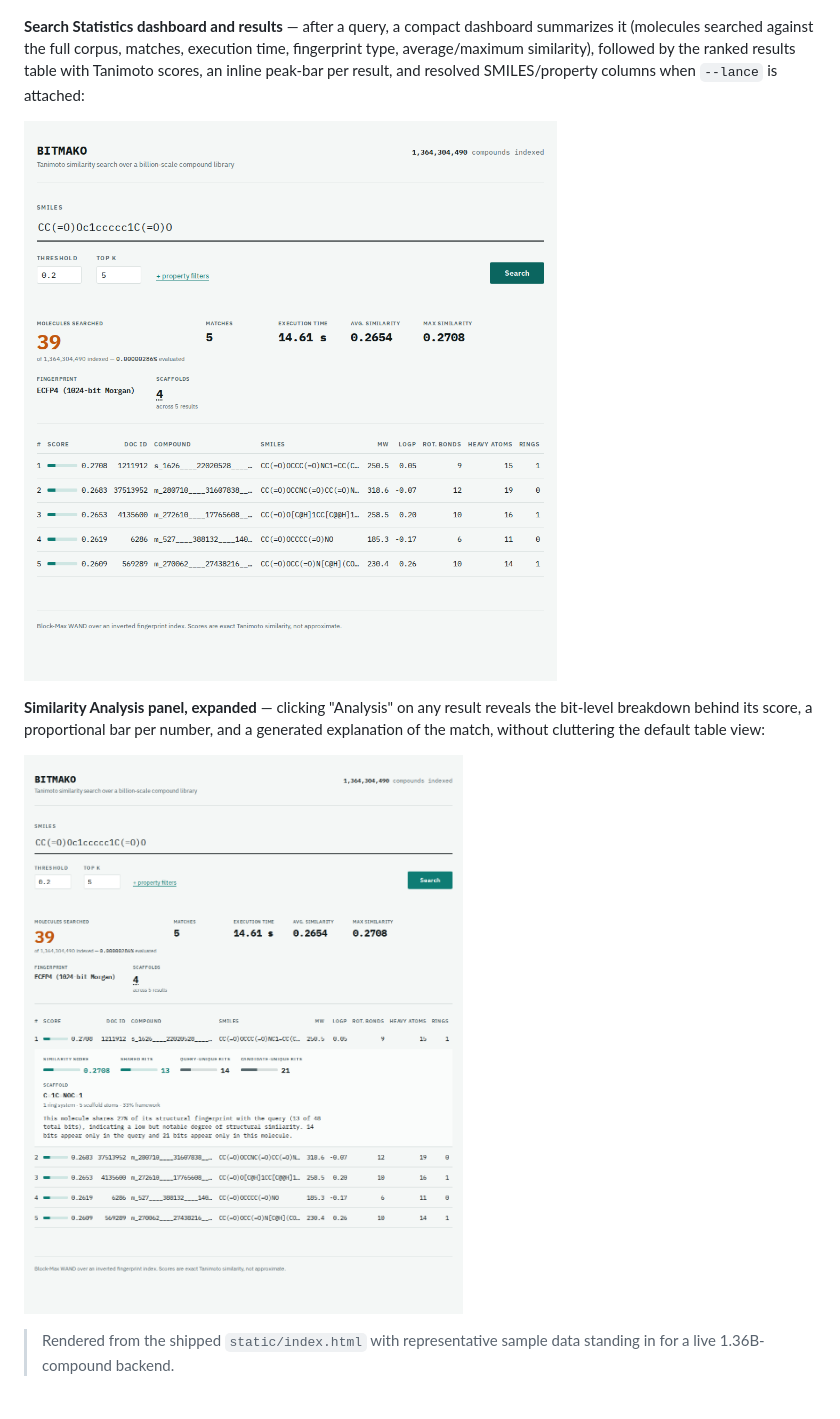
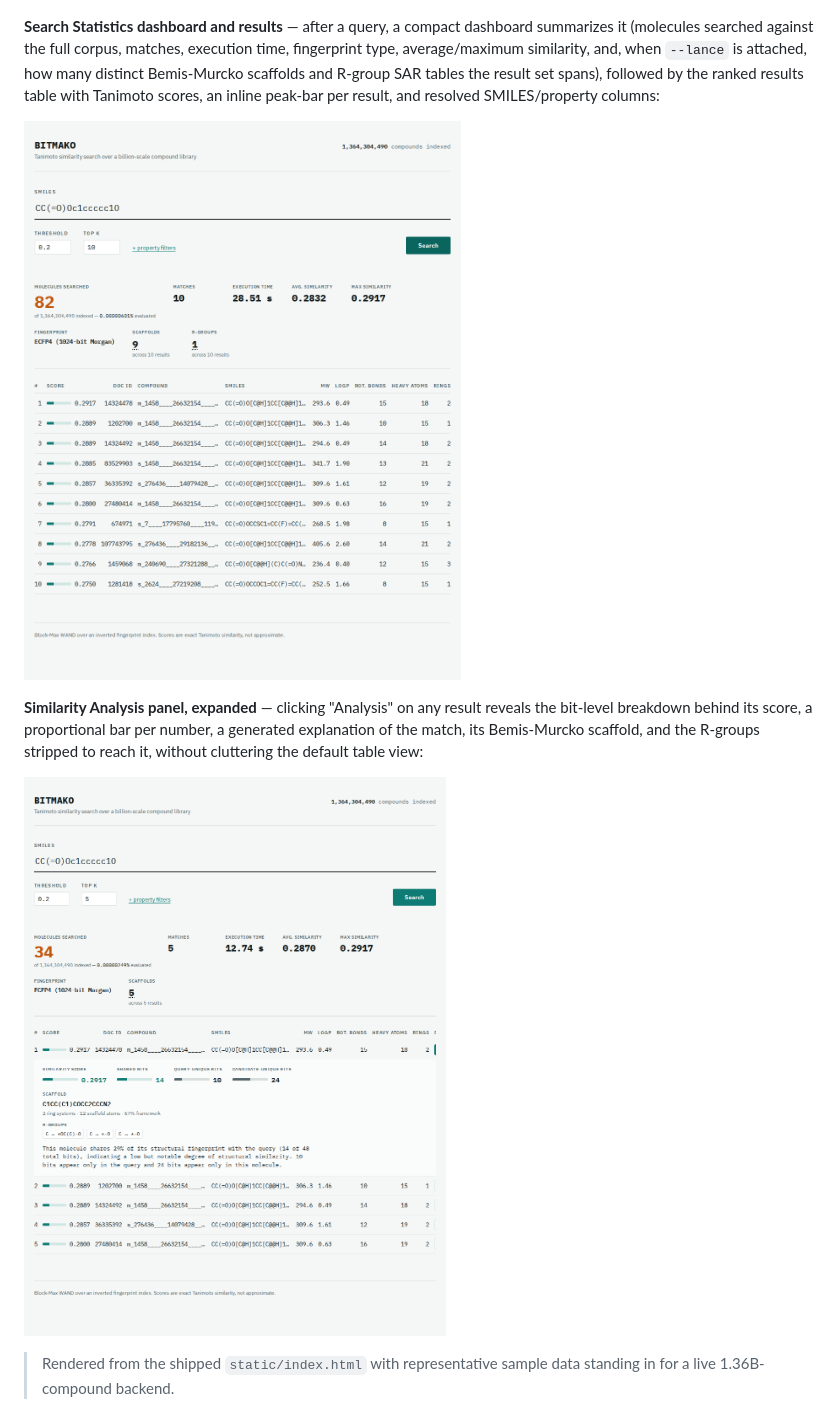
Before and after one commit to AndrejRumenovski/bitmako, a Markdown page: README.md, the part around the change. GitHub-like rendering; pictures changed too: docs/screenshots/pruning-readout.png, docs/screenshots/similarity-analysis.png.

```diff
--- a/README.md
+++ b/README.md
@@ -111,17 +111,18 @@ collapsed property-filter panel:
 
 **Search Statistics dashboard and results** — after a query, a compact
 dashboard summarizes it (molecules searched against the full corpus,
-matches, execution time, fingerprint type, average/maximum similarity),
-followed by the ranked results table with Tanimoto scores, an inline
-peak-bar per result, and resolved SMILES/property columns when `--lance`
-is attached:
+matches, execution time, fingerprint type, average/maximum similarity, and,
+when `--lance` is attached, how many distinct Bemis-Murcko scaffolds and
+R-group SAR tables the result set spans), followed by the ranked results
+table with Tanimoto scores, an inline peak-bar per result, and resolved
+SMILES/property columns:
 
 ![Search Statistics dashboard and results table](docs/screenshots/pruning-readout.png)
 
 **Similarity Analysis panel, expanded** — clicking "Analysis" on any result
 reveals the bit-level breakdown behind its score, a proportional bar per
-number, and a generated explanation of the match, without cluttering the
-default table view:
+number, a generated explanation of the match, its Bemis-Murcko scaffold, and
+the R-groups stripped to reach it, without cluttering the default table view:
 
 ![Similarity Analysis panel expanded for one result](docs/screenshots/similarity-analysis.png)
 
```
Also changed, not shown: 5 other files.
